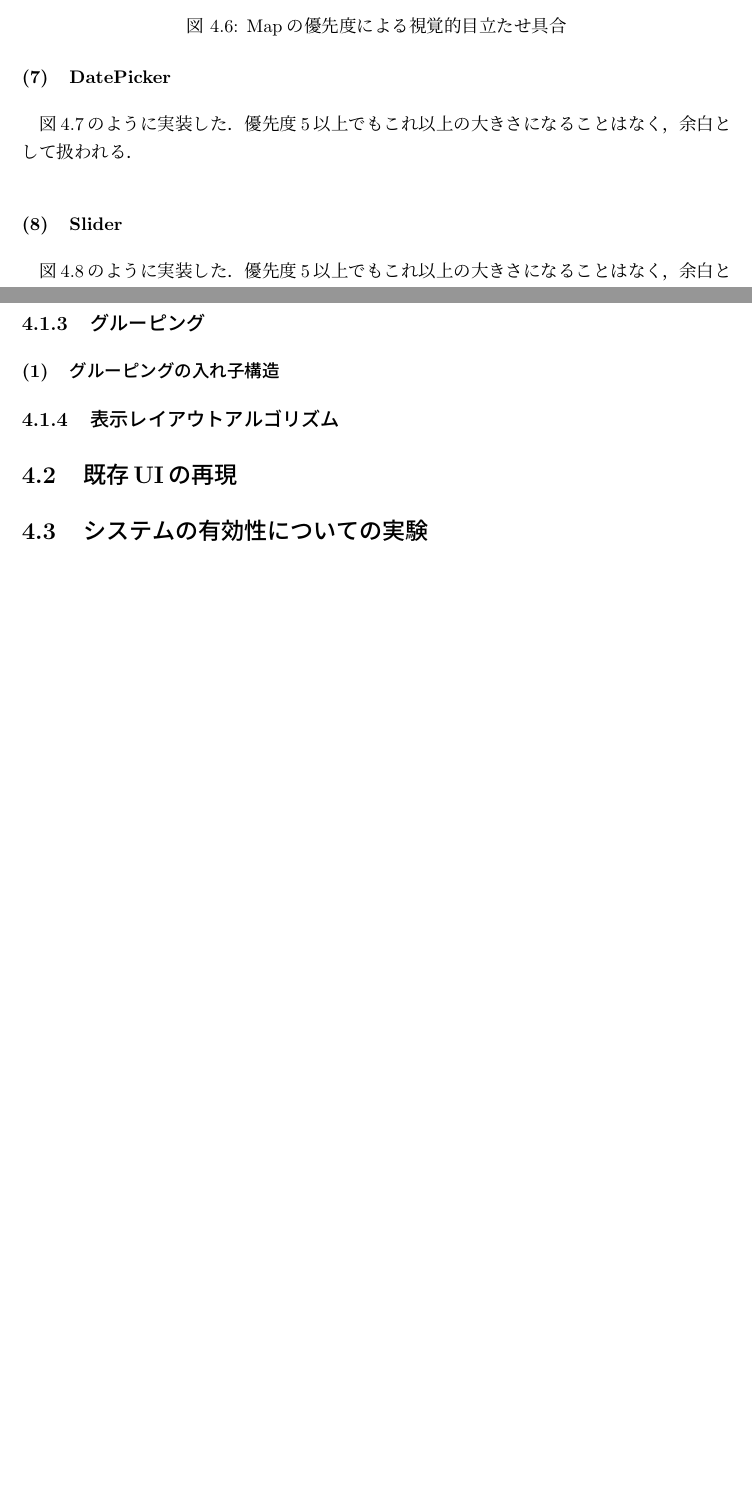
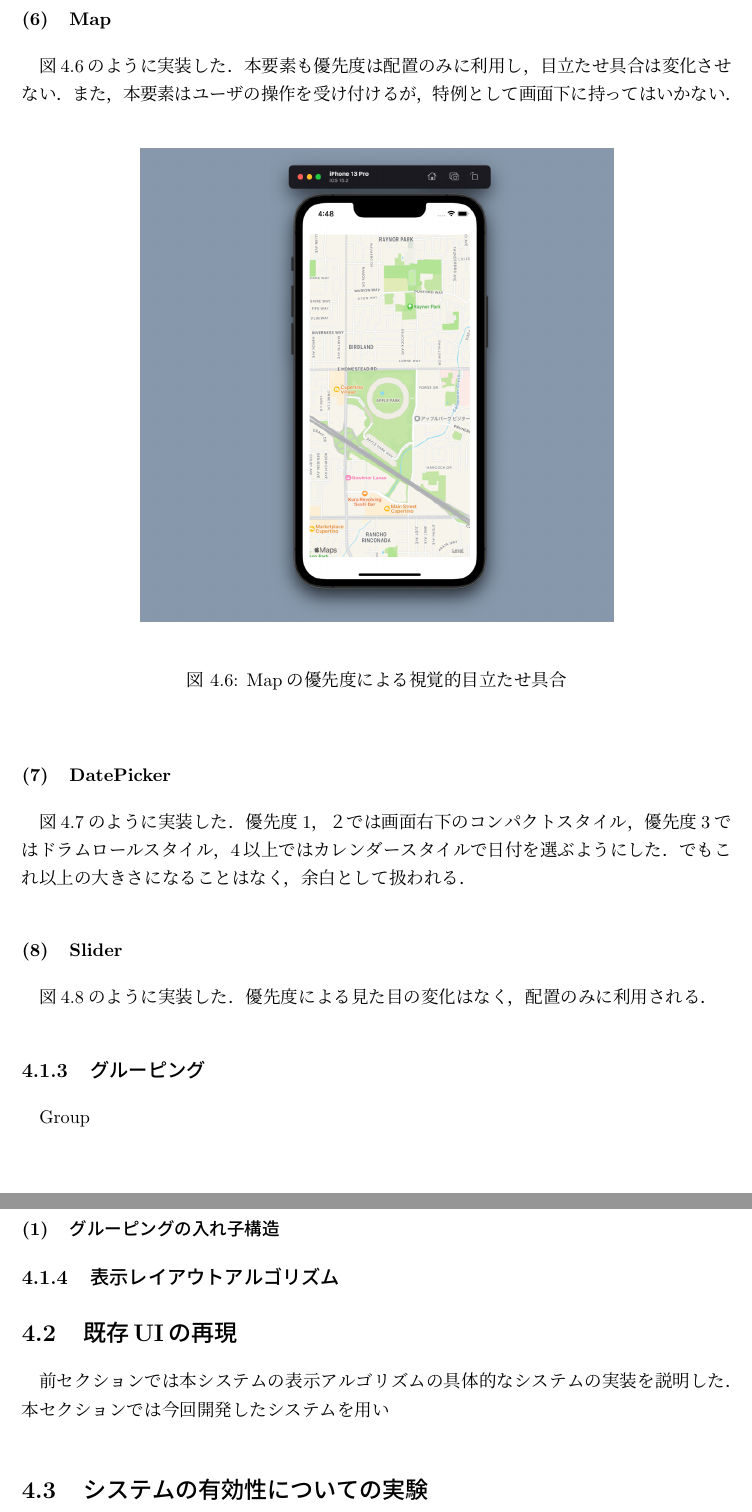
Before and after one commit to masakazozaki/graduation-thesis, a LaTeX thesis (main.tex, which reads 04.tex): two parts of pages 25 and 27 of 33, joined at a grey line, cut at the place of the change, the shorter picture padded with empty space. Compiled offline with pLaTeX and dvipdfmx.

Commit message:
feat: 粛々

```diff
--- a/04.tex
+++ b/04.tex
@@ -130,8 +129,7 @@
 \end{figure}
 
 \subsubsection{Map}
-図\ref{fig:map_priority}のように実装した．優先度5以上でもこれ以上の大きさになることはなく，余白として扱われる．
-
+図\ref{fig:map_priority}のように実装した．本要素も優先度は配置のみに利用し，目立たせ具合は変化させない．また，本要素はユーザの操作を受け付けるが，特例として画面下に持ってはいかない．
 \begin{figure}[htbp]
   \begin{minipage}{\hsize}
     \begin{center}
@@ -143,7 +141,7 @@
 \end{figure}
 
 \subsubsection{DatePicker}
-図\ref{fig:datepicker_priority}のように実装した．優先度5以上でもこれ以上の大きさになることはなく，余白として扱われる．
+図\ref{fig:datepicker_priority}のように実装した．優先度1，２では画面右下のコンパクトスタイル，優先度3ではドラムロールスタイル，4以上ではカレンダースタイルで日付を選ぶようにした．でもこれ以上の大きさになることはなく，余白として扱われる．
 
 \begin{figure}[htbp]
   \begin{minipage}{\hsize}
@@ -156,7 +154,7 @@
 \end{figure}
 
 \subsubsection{Slider}
-図\ref{fig:slider_priority}のように実装した．優先度5以上でもこれ以上の大きさになることはなく，余白として扱われる．
+図\ref{fig:slider_priority}のように実装した．優先度による見た目の変化はなく，配置のみに利用される．
 
 \begin{figure}[htbp]
   \begin{minipage}{\hsize}
@@ -170,12 +168,13 @@
 
 
 \subsection{グルーピング}
+Group
 \subsubsection{グルーピングの入れ子構造}
 
 \subsection{表示レイアウトアルゴリズム}
 
 \section{既存UIの再現}
-
+前セクションでは本システムの表示アルゴリズムの具体的なシステムの実装を説明した．本セクションでは今回開発したシステムを用い
 \section{システムの有効性についての実験}
 
 \subsection{対象と手続き}
```
Also changed, not shown: main.pdf, 04.tex (11 more changed lines).
